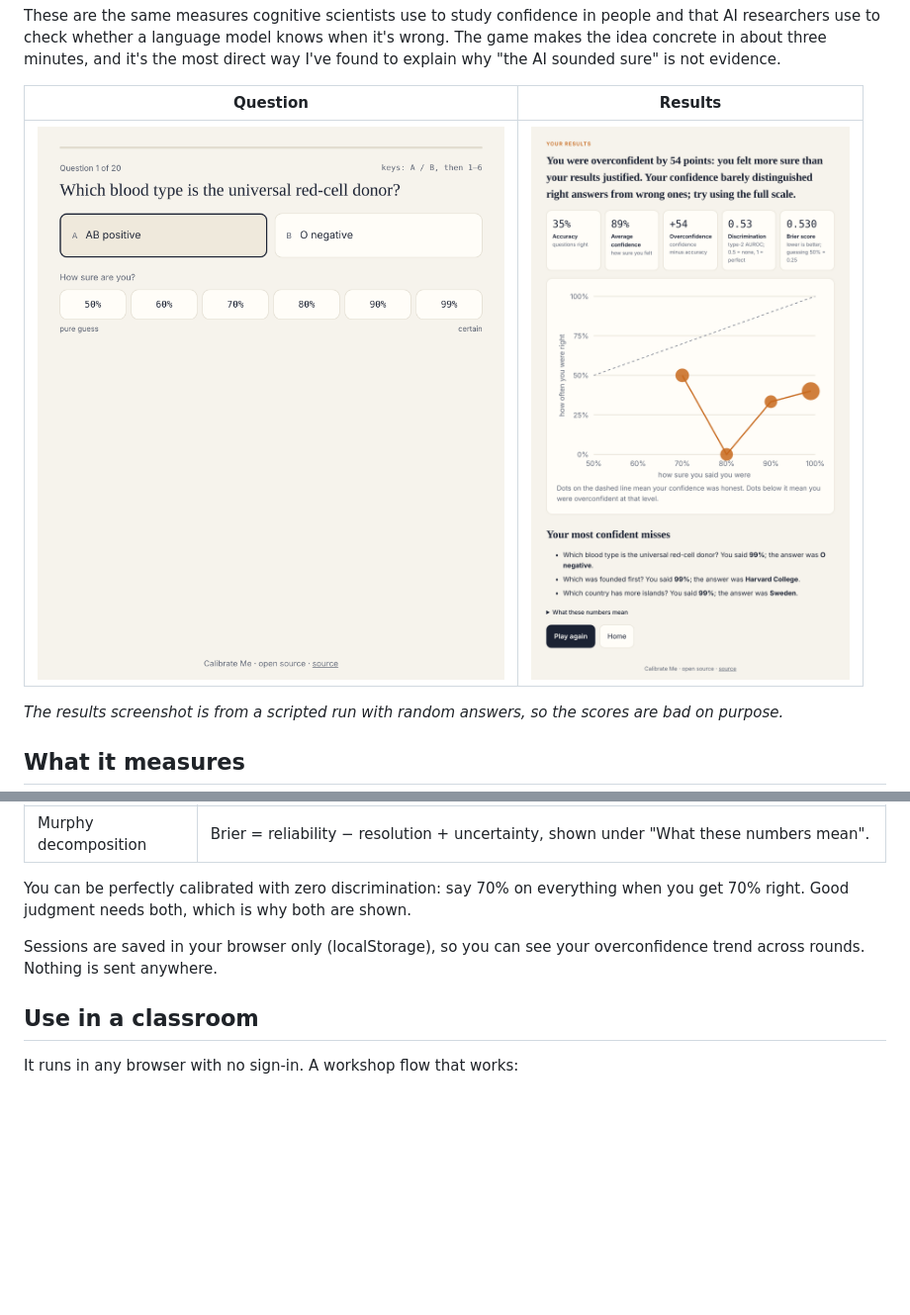
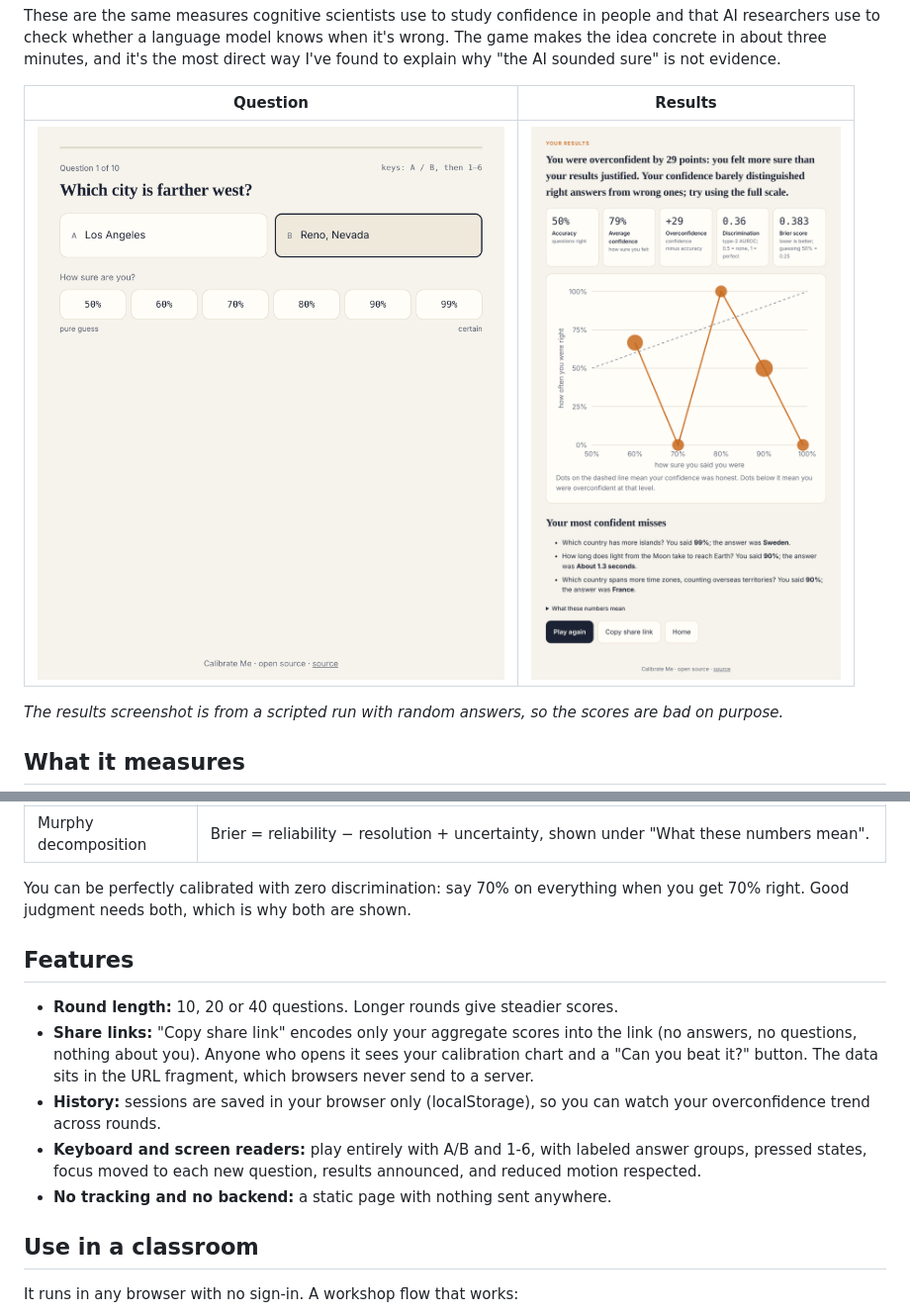
Before and after one commit to kishoren18-hue/calibrate-me, a Markdown page: README.md, 2 parts joined by grey strips. Shown at 99% size. Rendered like a GitHub page; pictures changed too: docs/question.png, docs/results.png; blank space fills up the shorter version.

```diff
--- a/README.md
+++ b/README.md
@@ -31,7 +31,13 @@ These are the same measures cognitive scientists use to study confidence in peop
 
 You can be perfectly calibrated with zero discrimination: say 70% on everything when you get 70% right. Good judgment needs both, which is why both are shown.
 
-Sessions are saved in your browser only (localStorage), so you can see your overconfidence trend across rounds. Nothing is sent anywhere.
+## Features
+
+* **Round length:** 10, 20 or 40 questions. Longer rounds give steadier scores.
+* **Share links:** "Copy share link" encodes only your aggregate scores into the link (no answers, no questions, nothing about you). Anyone who opens it sees your calibration chart and a "Can you beat it?" button. The data sits in the URL fragment, which browsers never send to a server.
+* **History:** sessions are saved in your browser only (localStorage), so you can watch your overconfidence trend across rounds.
+* **Keyboard and screen readers:** play entirely with A/B and 1-6, with labeled answer groups, pressed states, focus moved to each new question, results announced, and reduced motion respected.
+* **No tracking and no backend:** a static page with nothing sent anywhere.
 
 ## Use in a classroom
 
```
Also changed, not shown: other parts of README.md (+5 -1 lines), .github/PULL_REQUEST_TEMPLATE.md (added, +9 -0 lines), CHANGELOG.md (added, +21 -0 lines), CODE_OF_CONDUCT.md (added, +7 -0 lines), CONTRIBUTING.md (added, +31 -0 lines), SECURITY.md (added, +13 -0 lines), docs/intro.png, 9 other files.
